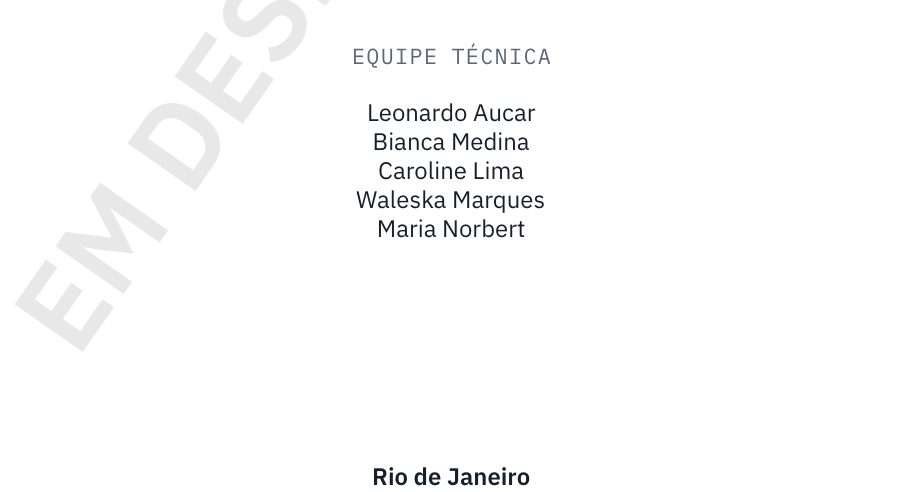
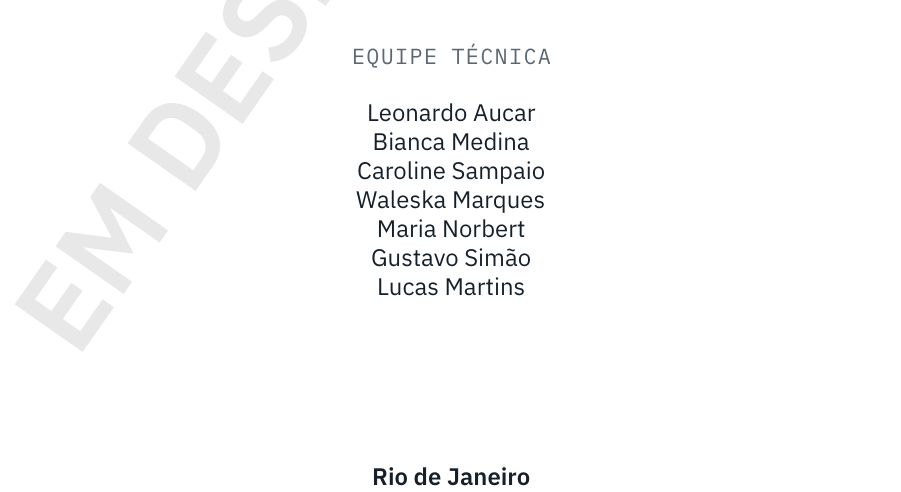
Before and after one commit to ipp-dados/analise_primeira_infancia, a LaTeX thesis (relatorio/latex/relatorio.tex, which reads relatorio/latex/pretextual/folha_rosto.tex): part of page 2 of 128, cut so that both start at the same text. Compiled offline with XeLaTeX; a missing font is replaced by an installed copy or a similar font.

Commit message:
Relatório: equipe técnica corrigida -- Caroline Sampaio; inclui Gustavo Simão e Lucas Martins
Folha de rosto e metadado \autor do PDF; decisão D3 de specs/2026-09-25_relatorio_latex atualizada.
PDF regerado (ainda com a marca de em desenvolvimento).

Co-Authored-By: Claude Opus 5.5 <noreply@anthropic.com>

```diff
--- a/relatorio/latex/pretextual/folha_rosto.tex
+++ b/relatorio/latex/pretextual/folha_rosto.tex
@@ -21,7 +21,7 @@
   \begin{center}
     {\small\color{tinta3}\ttfamily\addfontfeature{LetterSpace=6}EQUIPE TÉCNICA\par}
     \vspace{0.3cm}
-    Leonardo Aucar\\ Bianca Medina\\ Caroline Lima\\ Waleska Marques\\ Maria Norbert
+    Leonardo Aucar\\ Bianca Medina\\ Caroline Sampaio\\ Waleska Marques\\ Maria Norbert\\ Gustavo Simão\\ Lucas Martins
     \vfill
     {\bfseries\imprimirlocal\\ \imprimirdata}
   \end{center}
--- a/relatorio/latex/relatorio.tex
+++ b/relatorio/latex/relatorio.tex
@@ -14,7 +14,7 @@
 
 % ------------------------------------------------------------------ dados do documento
 \titulo{Diagnóstico da Primeira Infância Carioca}
-\autor{Leonardo Aucar \and Bianca Medina \and Caroline Lima \and Waleska Marques \and Maria Norbert}
+\autor{Leonardo Aucar \and Bianca Medina \and Caroline Sampaio \and Waleska Marques \and Maria Norbert \and Gustavo Simão \and Lucas Martins}
 \local{Rio de Janeiro}
 \data{2026}
 \instituicao{Prefeitura da Cidade do Rio de Janeiro\par Instituto Pereira Passos\par
```
Also changed, not shown: specs/2026-09-25_relatorio_latex/specification.md (+2 -2 lines).
